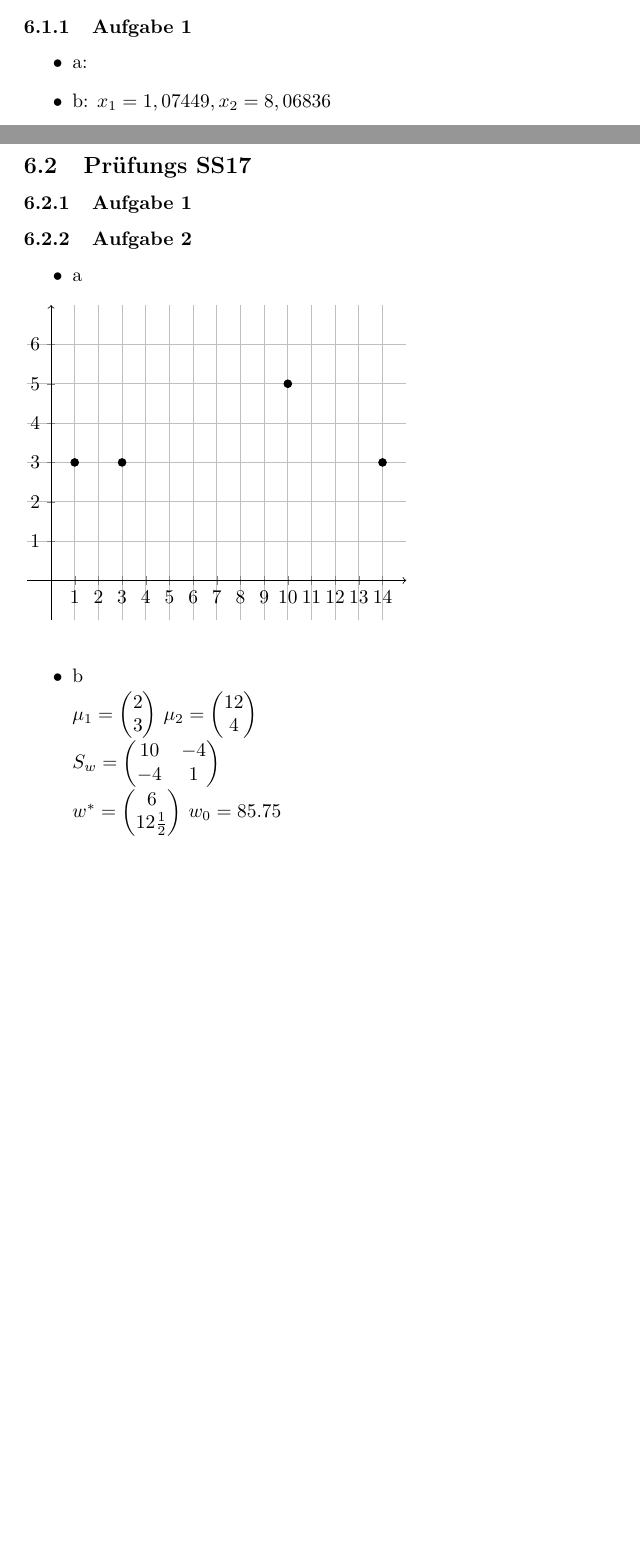
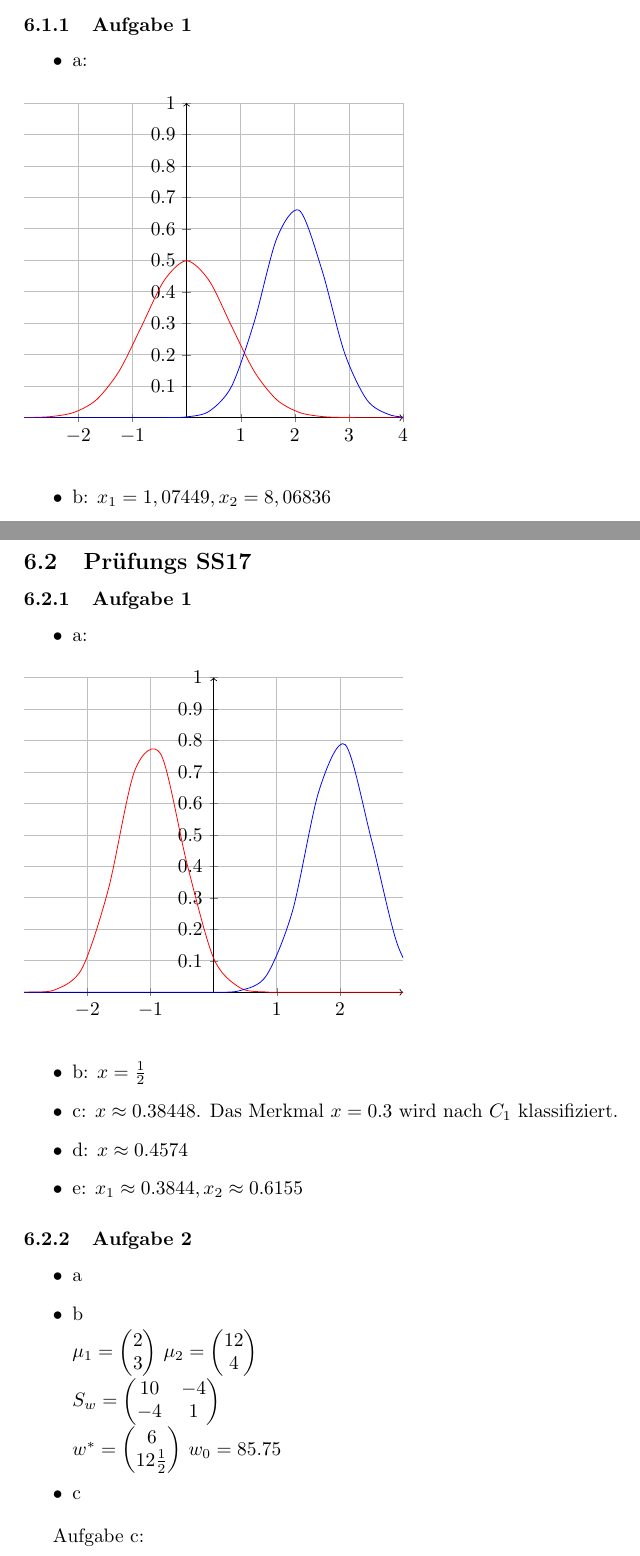
Before and after one commit to coronoro/PatternRegocnitionFormulas, a LaTeX document (Formelsammlung.tex): two parts of pages 8 and 13 of 14 before the commit and two parts of pages 8 and 14 of 15 after it, joined at a grey line, cut so that both start at the same text, the shorter picture padded with empty space. Compiled offline with pdfLaTeX.

Commit message:
added graphs and solutions

```diff
--- a/Formelsammlung.tex
+++ b/Formelsammlung.tex
@@ -267,6 +267,28 @@ $d_2 =$ euklidischer Abstand. Definiert durch $d_2=\sqrt{(x_1 - x_2)^2+(y_1 - y_
 
 \begin{itemize}
 	\item a:
+
+		\begin{figure}[h]
+		\begin{tikzpicture}
+		\begin{axis}[
+		axis lines=middle,
+		axis line style={->},
+		grid=both,
+		xmin=-3, xmax=4,
+		ymin=0, ymax=1,
+		xtick={-2,...,4}, ytick={0.0,0.1,...,1}
+		]
+		\addplot [ red, smooth] {(1/(2*pi*0.64)^0.5)*e^(((-1/2)*(x-0)^2)/0.64)};
+		\addplot [ blue, smooth] {(1/(2*pi*0.36)^0.5)*e^(((-1/2)*(x-2)^2)/0.36)};
+
+
+
+		\end{axis}
+		\end{tikzpicture}
+
+	\end{figure}
+
+
 	\item b: $x_1 = 1,07449 , x_2 = 8,06836$
 	\item c: $x_1 = 0,590907 , x_2 = 8,55195$
 	\item d: $x_1 = 1,00744 , x_2 = 8,13541$
@@ -576,6 +598,34 @@ $d_2 =$ euklidischer Abstand. Definiert durch $d_2=\sqrt{(x_1 - x_2)^2+(y_1 - y_
 
 \subsubsection{Aufgabe 1}
 
+\begin{itemize}
+	\item a:
+
+	\begin{figure}[h]
+		\begin{tikzpicture}
+		\begin{axis}[
+		axis lines=middle,
+		axis line style={->},
+		grid=both,
+		xmin=-3, xmax=3,
+		ymin=0, ymax=1,
+		xtick={-2,...,2}, ytick={0.0,0.1,...,1}
+		]
+
+
+		\addplot [ red, smooth] {(1/(2*pi*0.25)^0.5)*e^(((-1/2)*(x+1)^2)/0.25)};
+		\addplot [ blue, smooth] {(1/(2*pi*0.25)^0.5)*e^(((-1/2)*(x-2)^2)/0.25)};
+		\end{axis}
+		\end{tikzpicture}
+	\end{figure}
+
+
+	\item b: $x =\frac{1}{2}$
+	\item c: $x \approx 0.38448$. Das Merkmal $x=0.3$ wird nach $C_1$ klassifiziert.
+	\item d: $x \approx 0.4574$
+	\item e: $x_1 \approx 0.3844, x_2\approx 0.6155$
+\end{itemize}
+
 \subsubsection{Aufgabe 2}
 
 \begin{itemize}
```
Also changed, not shown: Formelsammlung.pdf.
